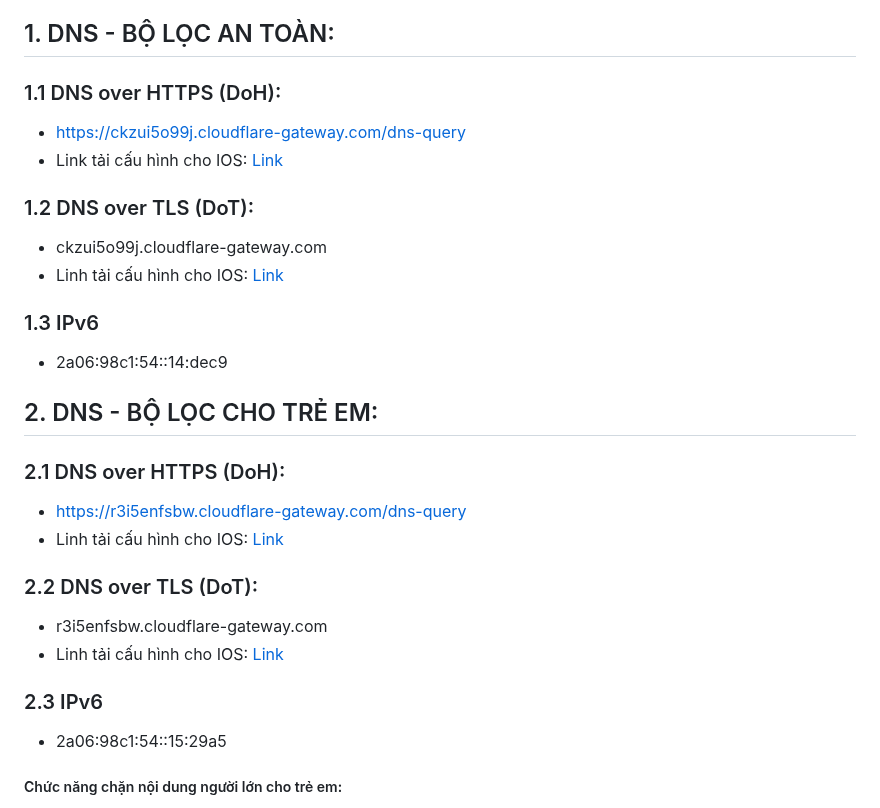
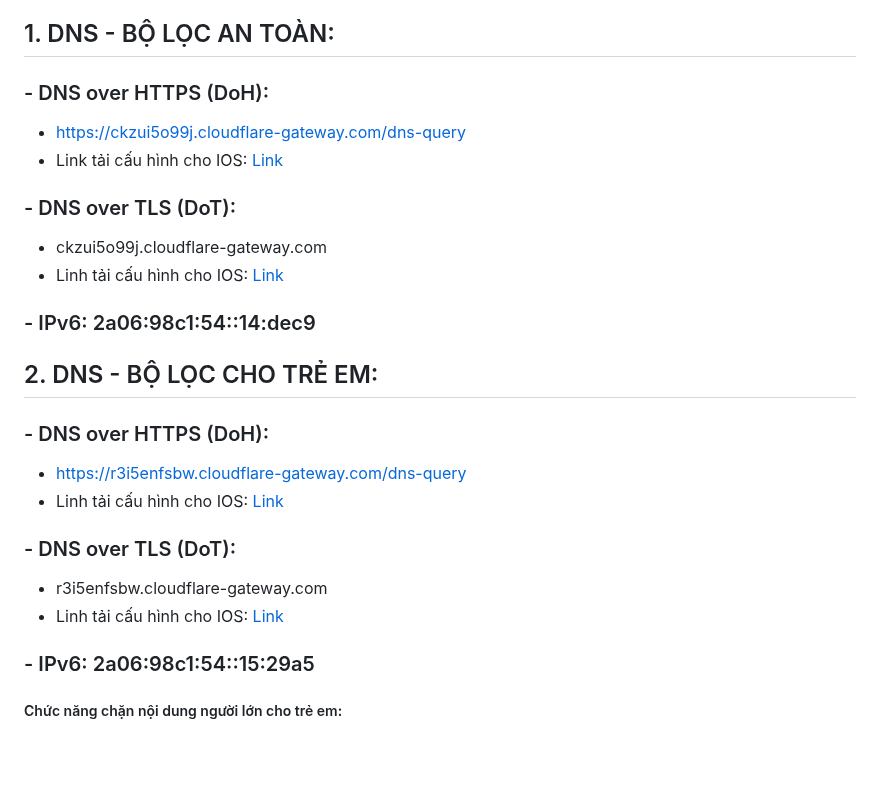
Before and after one commit to o0oS2/DNS-Filter, a Markdown page: README.md, the part around the change. GitHub-like rendering; blank space fills up the shorter version.

```diff
--- a/README.md
+++ b/README.md
@@ -9,24 +9,22 @@ Sử dụng DNS đệ quy từ Cloudflare nên tốc độ rất nhanh và ổn
   * Bộ lọc chặn quảng cáo, bài bạc, mối đe doạ tại Việt Nam từ [HostsVN](https://github.com/bigdargon/hostsVN)
   * Bộ lọc Multi PRO từ [HAGEZI](https://raw.githubusercontent.com/hagezi/dns-blocklists/main/wildcard/pro-onlydomains.txt)
 ## 1. DNS - BỘ LỌC AN TOÀN:
-### 1.1 DNS over HTTPS (DoH):
-- https://ckzui5o99j.cloudflare-gateway.com/dns-query
-- Link tải cấu hình cho IOS: [Link](https://1drv.ms/u/s!Al8R__2PmYaUjQWxOwFM7SASk2on?e=ViZ0tk)
-### 1.2 DNS over TLS (DoT):
-- ckzui5o99j.cloudflare-gateway.com
-- Linh tải cấu hình cho IOS: [Link](https://1drv.ms/u/s!Al8R__2PmYaUjQQeAGgZjabiKtHb?e=VEHpLd)
-### 1.3 IPv6
-- 2a06:98c1:54::14:dec9
+### - DNS over HTTPS (DoH):
+* https://ckzui5o99j.cloudflare-gateway.com/dns-query
+* Link tải cấu hình cho IOS: [Link](https://1drv.ms/u/s!Al8R__2PmYaUjQWxOwFM7SASk2on?e=ViZ0tk)
+### - DNS over TLS (DoT):
+* ckzui5o99j.cloudflare-gateway.com
+* Linh tải cấu hình cho IOS: [Link](https://1drv.ms/u/s!Al8R__2PmYaUjQQeAGgZjabiKtHb?e=VEHpLd)
+### - IPv6: 2a06:98c1:54::14:dec9
 
 ## 2. DNS - BỘ LỌC CHO TRẺ EM:
-### 2.1 DNS over HTTPS (DoH):
-- https://r3i5enfsbw.cloudflare-gateway.com/dns-query
-- Linh tải cấu hình cho IOS: [Link](https://1drv.ms/u/s!Al8R__2PmYaUjQanCbp7HMJHbg9K?e=XKlcjB)
-### 2.2 DNS over TLS (DoT):
-- r3i5enfsbw.cloudflare-gateway.com
-- Linh tải cấu hình cho IOS: [Link](https://1drv.ms/u/s!Al8R__2PmYaUjQcoRWDEVAHGlda4?e=qHKxYK)
-### 2.3 IPv6
-- 2a06:98c1:54::15:29a5
+### - DNS over HTTPS (DoH):
+* https://r3i5enfsbw.cloudflare-gateway.com/dns-query
+* Linh tải cấu hình cho IOS: [Link](https://1drv.ms/u/s!Al8R__2PmYaUjQanCbp7HMJHbg9K?e=XKlcjB)
+### - DNS over TLS (DoT):
+* r3i5enfsbw.cloudflare-gateway.com
+* Linh tải cấu hình cho IOS: [Link](https://1drv.ms/u/s!Al8R__2PmYaUjQcoRWDEVAHGlda4?e=qHKxYK)
+### - IPv6: 2a06:98c1:54::15:29a5
 
 ##### Chức năng chặn nội dung người lớn cho trẻ em:
 - Tìm kiếm an toàn: Google, Bing, DuckduckGo Các (nội dung độc hại, từ khóa chứa nội dung đồi trụy...các kết quả phản cảm sẽ không được hiển thị)
```
